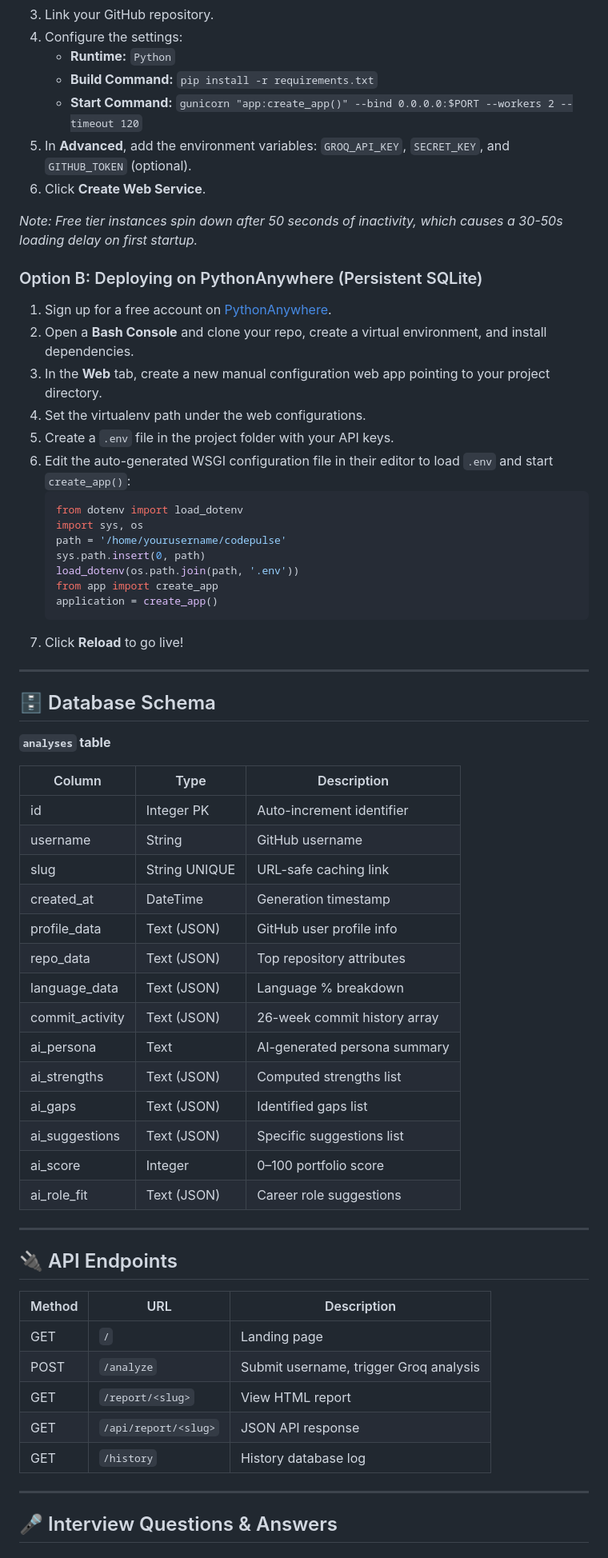
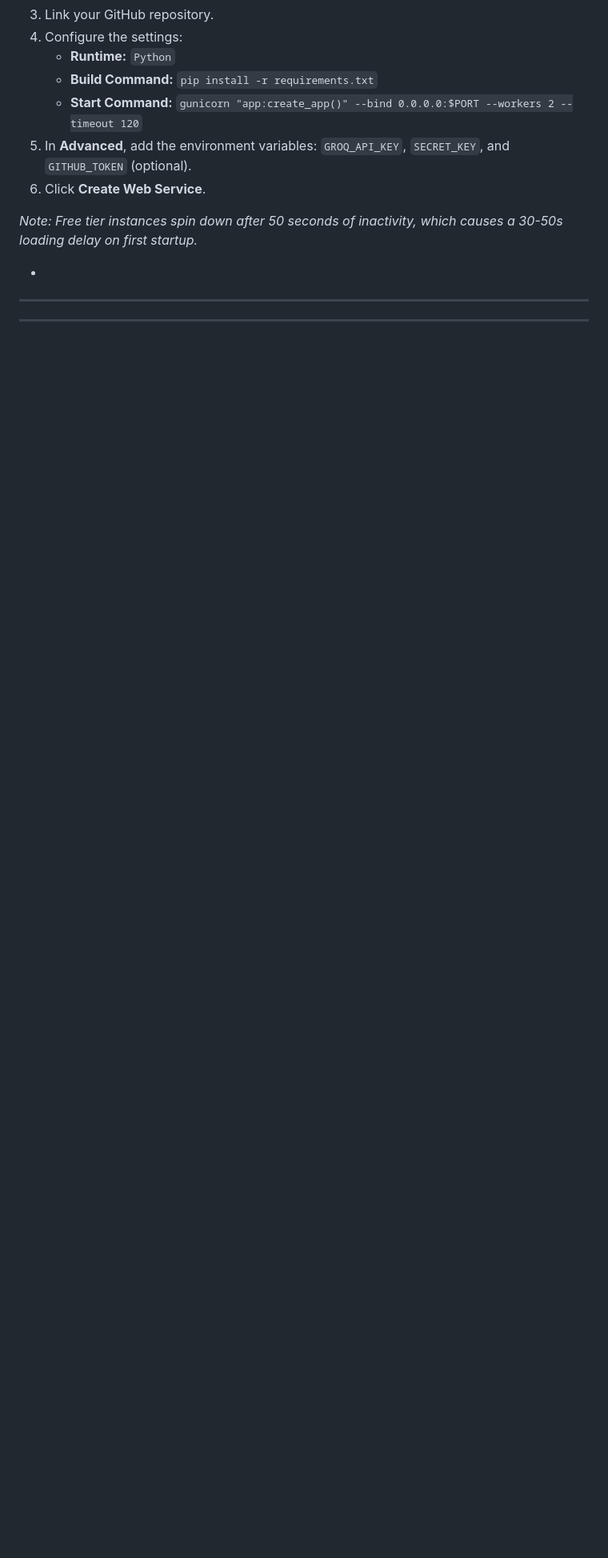
Before and after one commit to jayeshgade07/codepulse, a Markdown page: README.md, the part around one of its changes. Shown at 80% size. GitHub-like rendering; blank space fills up the shorter version.

Commit message:
Revise README for deployment and schema updates
Removed deployment instructions for PythonAnywhere and updated the database schema and API endpoints sections.

````diff
--- a/README.md
+++ b/README.md
@@ -90,60 +90,10 @@ python app.py
 
 *Note: Free tier instances spin down after 50 seconds of inactivity, which causes a 30-50s loading delay on first startup.*
 
-### Option B: Deploying on PythonAnywhere (Persistent SQLite)
-1. Sign up for a free account on [PythonAnywhere](https://www.pythonanywhere.com/).
-2. Open a **Bash Console** and clone your repo, create a virtual environment, and install dependencies.
-3. In the **Web** tab, create a new manual configuration web app pointing to your project directory.
-4. Set the virtualenv path under the web configurations.
-5. Create a `.env` file in the project folder with your API keys.
-6. Edit the auto-generated WSGI configuration file in their editor to load `.env` and start `create_app()`:
-   ```python
-   from dotenv import load_dotenv
-   import sys, os
-   path = '/home/yourusername/codepulse'
-   sys.path.insert(0, path)
-   load_dotenv(os.path.join(path, '.env'))
-   from app import create_app
-   application = create_app()
-   ```
-7. Click **Reload** to go live!
+
+
+*
 
 ---
 
-## 🗄️ Database Schema
-
-**`analyses` table**
-
-| Column | Type | Description |
-|---|---|---|
-| id | Integer PK | Auto-increment identifier |
-| username | String | GitHub username |
-| slug | String UNIQUE | URL-safe caching link |
-| created_at | DateTime | Generation timestamp |
-| profile_data | Text (JSON) | GitHub user profile info |
-| repo_data | Text (JSON) | Top repository attributes |
-| language_data | Text (JSON) | Language % breakdown |
-| commit_activity | Text (JSON) | 26-week commit history array |
-| ai_persona | Text | AI-generated persona summary |
-| ai_strengths | Text (JSON) | Computed strengths list |
-| ai_gaps | Text (JSON) | Identified gaps list |
-| ai_suggestions | Text (JSON) | Specific suggestions list |
-| ai_score | Integer | 0–100 portfolio score |
-| ai_role_fit | Text (JSON) | Career role suggestions |
-
 ---
-
-## 🔌 API Endpoints
-
-| Method | URL | Description |
-|---|---|---|
-| GET | `/` | Landing page |
-| POST | `/analyze` | Submit username, trigger Groq analysis |
-| GET | `/report/<slug>` | View HTML report |
-| GET | `/api/report/<slug>` | JSON API response |
-| GET | `/history` | History database log |
-
----
-
-## 🎤 Interview Questions & Answers
-
````
Also changed, not shown: other parts of README.md (+1 -24 lines).
